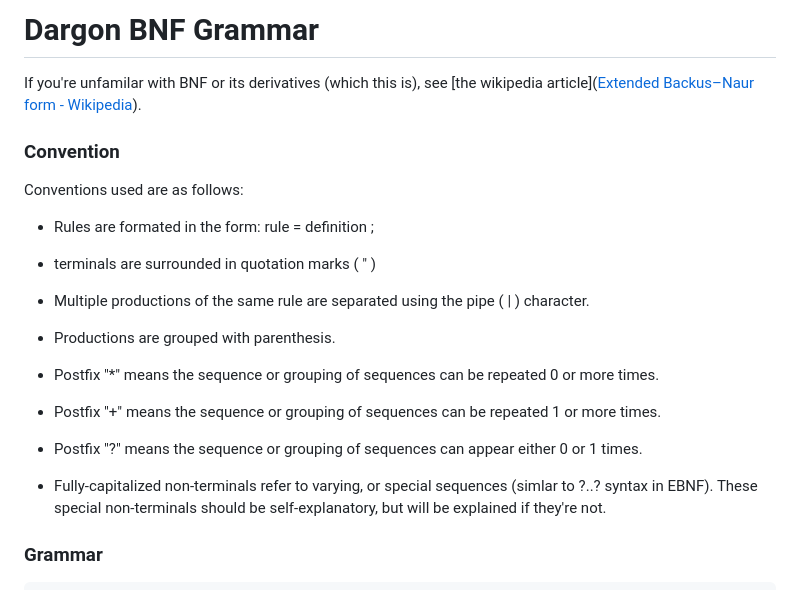
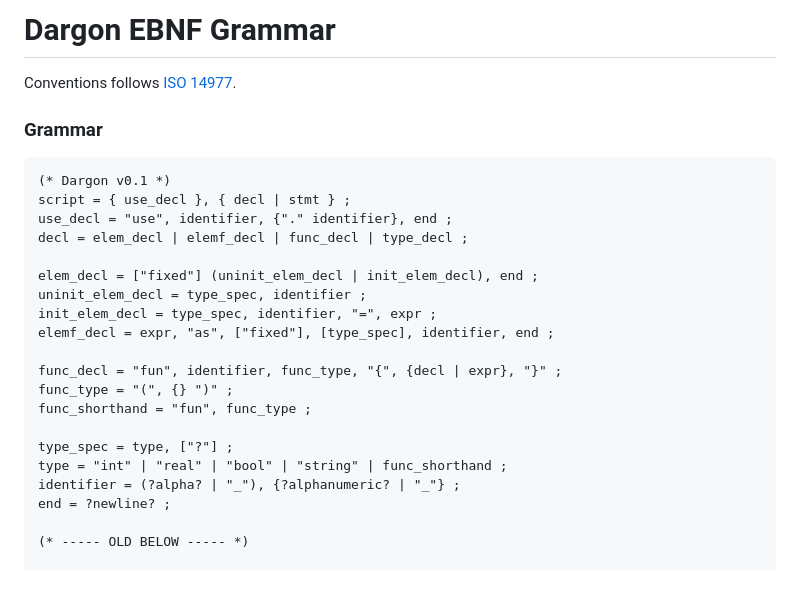
Before and after one commit to kylemmorris/dargon-lang, a Markdown page: doc/Grammar.md, the part around the change. GitHub-like rendering.

Commit message:
Working on formal grammar based on ISO 14977.

````diff
--- a/doc/Grammar.md
+++ b/doc/Grammar.md
@@ -1,30 +1,31 @@
-# Dargon BNF Grammar
+# Dargon EBNF Grammar
 
-If you're unfamilar with BNF or its derivatives (which this is), see [the wikipedia article]([Extended Backus–Naur form - Wikipedia](https://en.wikipedia.org/wiki/Extended_Backus%E2%80%93Naur_form)).
-
-### Convention
-
-Conventions used are as follows:
-
-- Rules are formated in the form: rule = definition ;
-
-- terminals are surrounded in quotation marks ( " )
-
-- Multiple productions of the same rule are separated using the pipe ( | ) character.
-
-- Productions are grouped with parenthesis.
-
-- Postfix "*" means the sequence or grouping of sequences can be repeated 0 or more times.
-
-- Postfix "+" means the sequence or grouping of sequences can be repeated 1 or more times.
-
-- Postfix "?" means the sequence or grouping of sequences can appear either 0 or 1 times.
-
-- Fully-capitalized non-terminals refer to varying, or special sequences (simlar to ?..? syntax in EBNF). These special non-terminals should be self-explanatory, but will be explained if they're not.
+Conventions follows [ISO 14977](https://www.cl.cam.ac.uk/~mgk25/iso-14977.pdf).
 
 ### Grammar
 
 ```ebnf
+(* Dargon v0.1 *)
+script = { use_decl }, { decl | stmt } ;
+use_decl = "use", identifier, {"." identifier}, end ;
+decl = elem_decl | elemf_decl | func_decl | type_decl ;
+
+elem_decl = ["fixed"] (uninit_elem_decl | init_elem_decl), end ;
+uninit_elem_decl = type_spec, identifier ;
+init_elem_decl = type_spec, identifier, "=", expr ;
+elemf_decl = expr, "as", ["fixed"], [type_spec], identifier, end ;
+
+func_decl = "fun", identifier, func_type, "{", {decl | expr}, "}" ;
+func_type = "(", {} ")" ;
+func_shorthand = "fun", func_type ;
+
+type_spec = type, ["?"] ;
+type = "int" | "real" | "bool" | "string" | func_shorthand ;
+identifier = (?alpha? | "_"), {?alphanumeric? | "_"} ;
+end = ?newline? ;
+
+(* ----- OLD BELOW ----- *)
+
 (* This group of rules represents declarations *)
 declaration = element_decl | function_decl | type_decl ;
 (* An element is a constant or variable *)
````
